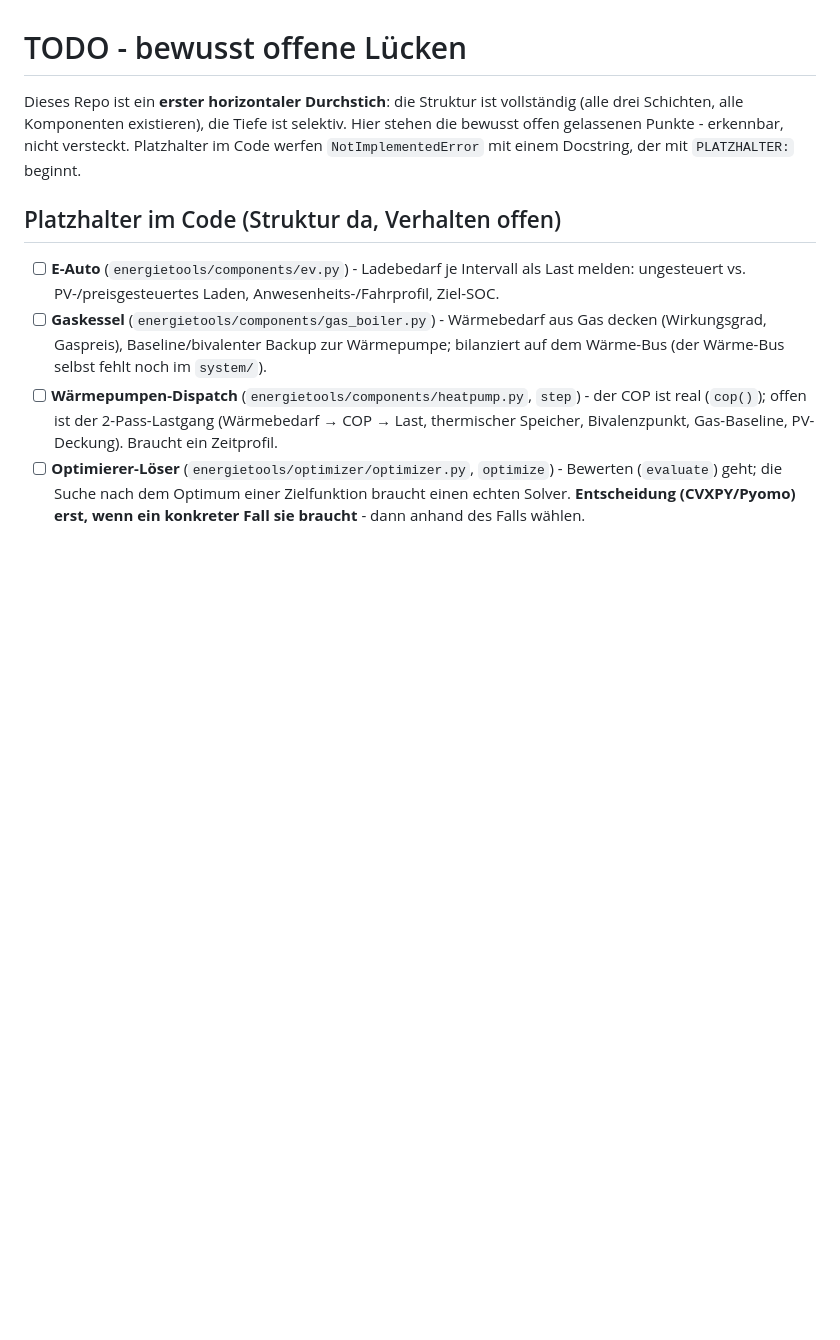
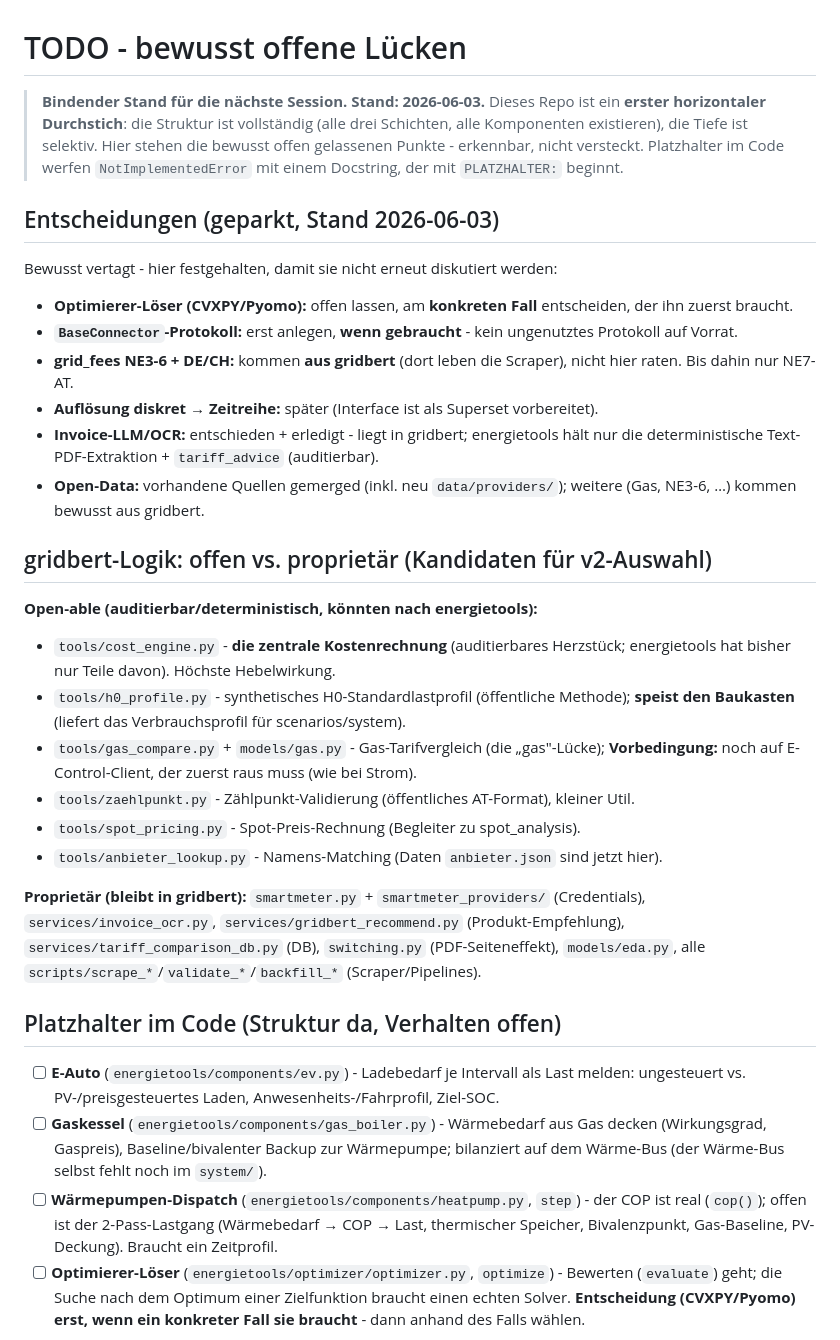
Before and after one commit to BMoer/energietools, a Markdown page: TODO.md, the part around the change. GitHub-like rendering; blank space fills up the shorter version.

Commit message:
docs: TODO.md als bindender Stand - geparkte Entscheidungen + gridbert-Logik-Klassifikation

```diff
--- a/TODO.md
+++ b/TODO.md
@@ -1,10 +1,46 @@
 # TODO - bewusst offene Lücken
 
-Dieses Repo ist ein **erster horizontaler Durchstich**: die Struktur ist
-vollständig (alle drei Schichten, alle Komponenten existieren), die Tiefe ist
-selektiv. Hier stehen die bewusst offen gelassenen Punkte - erkennbar, nicht
-versteckt. Platzhalter im Code werfen `NotImplementedError` mit einem Docstring,
-der mit `PLATZHALTER:` beginnt.
+> **Bindender Stand für die nächste Session. Stand: 2026-06-03.**
+> Dieses Repo ist ein **erster horizontaler Durchstich**: die Struktur ist
+> vollständig (alle drei Schichten, alle Komponenten existieren), die Tiefe ist
+> selektiv. Hier stehen die bewusst offen gelassenen Punkte - erkennbar, nicht
+> versteckt. Platzhalter im Code werfen `NotImplementedError` mit einem Docstring,
+> der mit `PLATZHALTER:` beginnt.
+
+## Entscheidungen (geparkt, Stand 2026-06-03)
+
+Bewusst vertagt - hier festgehalten, damit sie nicht erneut diskutiert werden:
+
+- **Optimierer-Löser (CVXPY/Pyomo):** offen lassen, am **konkreten Fall** entscheiden,
+  der ihn zuerst braucht.
+- **`BaseConnector`-Protokoll:** erst anlegen, **wenn gebraucht** - kein ungenutztes
+  Protokoll auf Vorrat.
+- **grid_fees NE3-6 + DE/CH:** kommen **aus gridbert** (dort leben die Scraper), nicht
+  hier raten. Bis dahin nur NE7-AT.
+- **Auflösung diskret → Zeitreihe:** später (Interface ist als Superset vorbereitet).
+- **Invoice-LLM/OCR:** entschieden + erledigt - liegt in gridbert; energietools hält
+  nur die deterministische Text-PDF-Extraktion + `tariff_advice` (auditierbar).
+- **Open-Data:** vorhandene Quellen gemerged (inkl. neu `data/providers/`); weitere
+  (Gas, NE3-6, …) kommen bewusst aus gridbert.
+
+## gridbert-Logik: offen vs. proprietär (Kandidaten für v2-Auswahl)
+
+**Open-able (auditierbar/deterministisch, könnten nach energietools):**
+
+- `tools/cost_engine.py` - **die zentrale Kostenrechnung** (auditierbares Herzstück;
+  energietools hat bisher nur Teile davon). Höchste Hebelwirkung.
+- `tools/h0_profile.py` - synthetisches H0-Standardlastprofil (öffentliche Methode);
+  **speist den Baukasten** (liefert das Verbrauchsprofil für scenarios/system).
+- `tools/gas_compare.py` + `models/gas.py` - Gas-Tarifvergleich (die „gas"-Lücke);
+  **Vorbedingung:** noch auf E-Control-Client, der zuerst raus muss (wie bei Strom).
+- `tools/zaehlpunkt.py` - Zählpunkt-Validierung (öffentliches AT-Format), kleiner Util.
+- `tools/spot_pricing.py` - Spot-Preis-Rechnung (Begleiter zu spot_analysis).
+- `tools/anbieter_lookup.py` - Namens-Matching (Daten `anbieter.json` sind jetzt hier).
+
+**Proprietär (bleibt in gridbert):** `smartmeter.py` + `smartmeter_providers/` (Credentials),
+`services/invoice_ocr.py`, `services/gridbert_recommend.py` (Produkt-Empfehlung),
+`services/tariff_comparison_db.py` (DB), `switching.py` (PDF-Seiteneffekt),
+`models/eda.py`, alle `scripts/scrape_*`/`validate_*`/`backfill_*` (Scraper/Pipelines).
 
 ## Platzhalter im Code (Struktur da, Verhalten offen)
 
```
